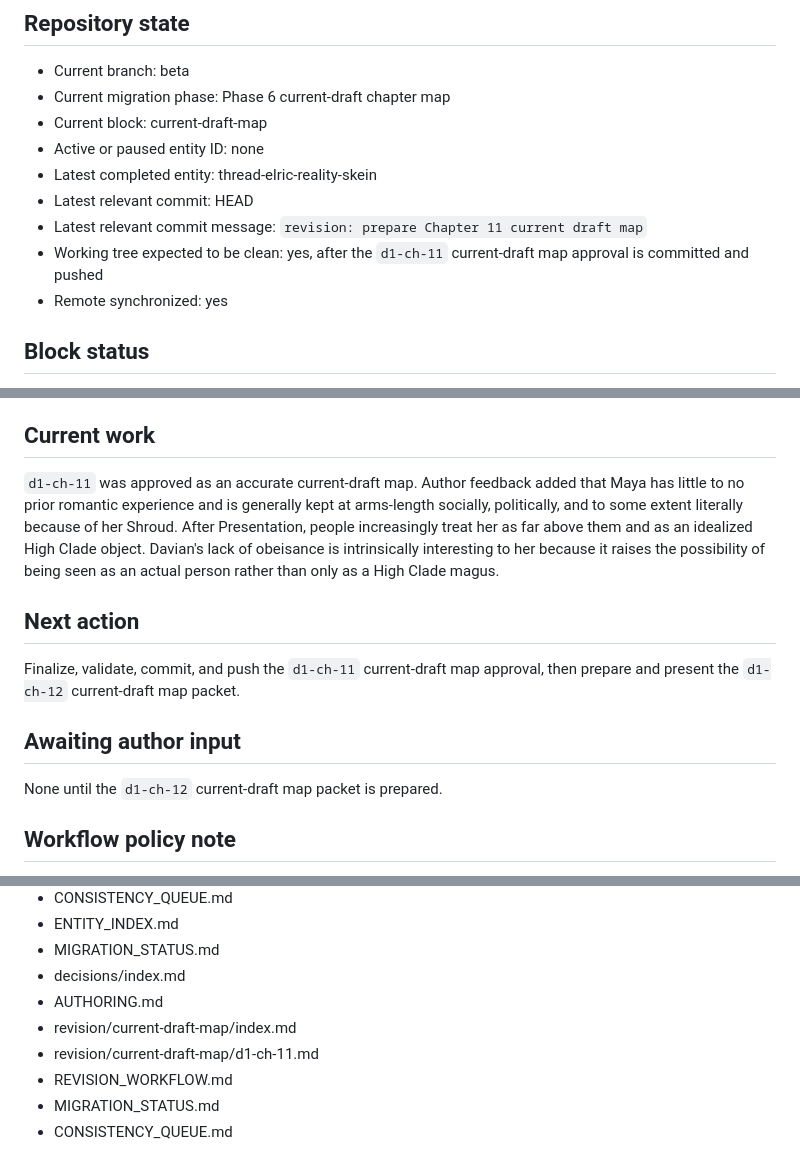
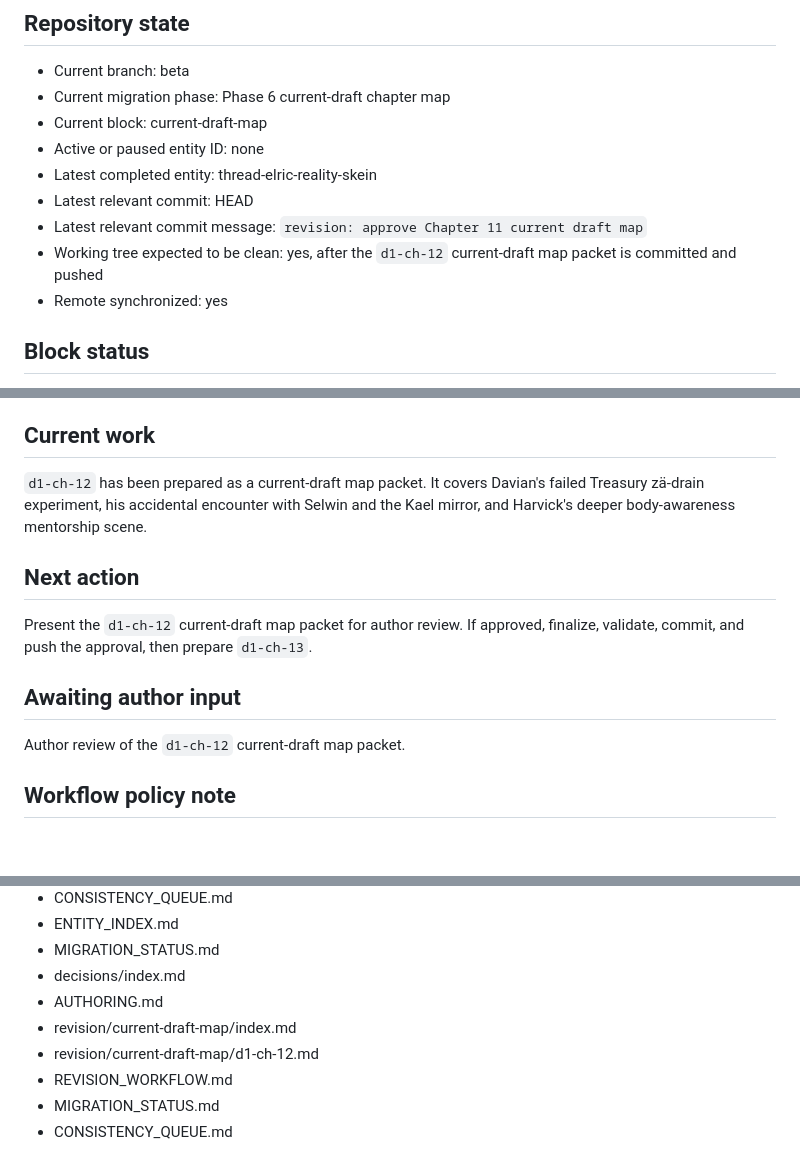
Before and after one commit to dcr-cmyk648/fractured-fate-book-1, a Markdown page: PROJECT_STATE.md, 3 parts joined by grey strips. Drawn GitHub-style; blank space fills up the shorter version.

Commit message:
revision: prepare Chapter 12 current draft map

```diff
--- a/PROJECT_STATE.md
+++ b/PROJECT_STATE.md
@@ -10,8 +10,8 @@ Last updated: 2026-06-27
 - Active or paused entity ID: none
 - Latest completed entity: thread-elric-reality-skein
 - Latest relevant commit: HEAD
-- Latest relevant commit message: `revision: prepare Chapter 11 current draft map`
-- Working tree expected to be clean: yes, after the `d1-ch-11` current-draft map approval is committed and pushed
+- Latest relevant commit message: `revision: approve Chapter 11 current draft map`
+- Working tree expected to be clean: yes, after the `d1-ch-12` current-draft map packet is committed and pushed
 - Remote synchronized: yes
 
 ## Block status
@@ -29,15 +29,15 @@ The story-bible completion gate was approved by the author. Current-draft chapte
 
 ## Current work
 
-`d1-ch-11` was approved as an accurate current-draft map. Author feedback added that Maya has little to no prior romantic experience and is generally kept at arms-length socially, politically, and to some extent literally because of her Shroud. After Presentation, people increasingly treat her as far above them and as an idealized High Clade object. Davian's lack of obeisance is intrinsically interesting to her because it raises the possibility of being seen as an actual person rather than only as a High Clade magus.
+`d1-ch-12` has been prepared as a current-draft map packet. It covers Davian's failed Treasury zä-drain experiment, his accidental encounter with Selwin and the Kael mirror, and Harvick's deeper body-awareness mentorship scene.
 
 ## Next action
 
-Finalize, validate, commit, and push the `d1-ch-11` current-draft map approval, then prepare and present the `d1-ch-12` current-draft map packet.
+Present the `d1-ch-12` current-draft map packet for author review. If approved, finalize, validate, commit, and push the approval, then prepare `d1-ch-13`.
 
 ## Awaiting author input
 
-None until the `d1-ch-12` current-draft map packet is prepared.
+Author review of the `d1-ch-12` current-draft map packet.
 
 ## Workflow policy note
 
@@ -85,7 +85,7 @@ None until the `d1-ch-12` current-draft map packet is prepared.
 - decisions/index.md
 - AUTHORING.md
 - revision/current-draft-map/index.md
-- revision/current-draft-map/d1-ch-11.md
+- revision/current-draft-map/d1-ch-12.md
 - REVISION_WORKFLOW.md
 - MIGRATION_STATUS.md
 - CONSISTENCY_QUEUE.md
```
Also changed, not shown: revision/current-draft-map/d1-ch-12.md (added, +237 -0 lines), revision/current-draft-map/index.md (+4 -4 lines).
